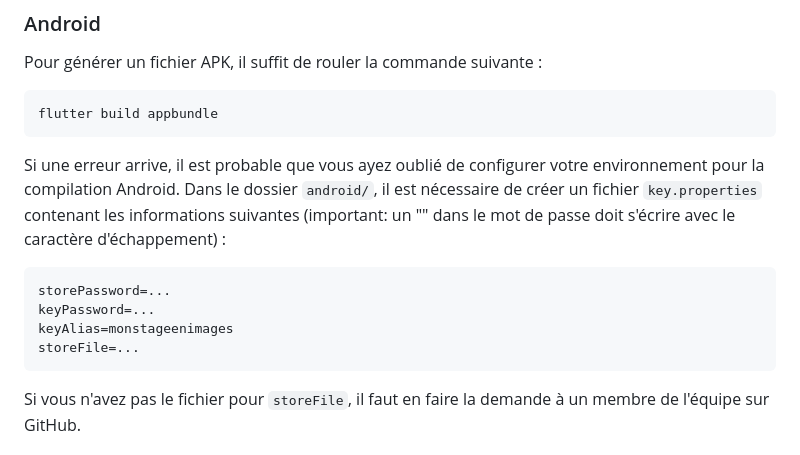
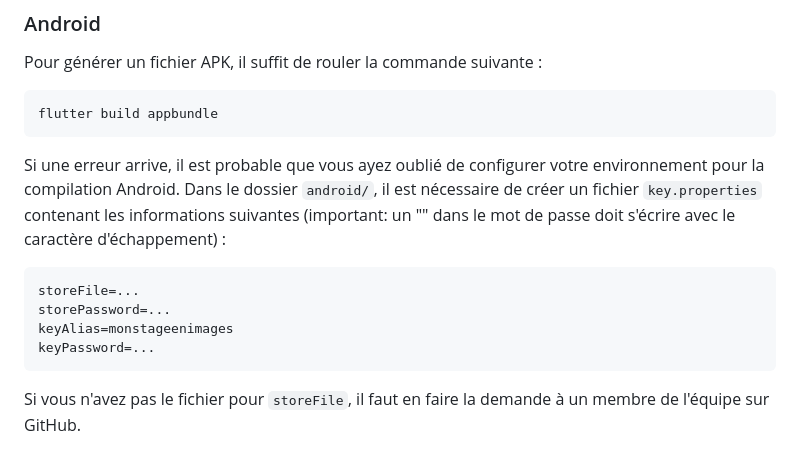
Before and after one commit to cr-crme/mon_stage_en_images, a Markdown page: README.md, the part around the change. Drawn GitHub-style.

Commit message:
Slight adjustment in ReadMe

```diff
--- a/README.md
+++ b/README.md
@@ -46,10 +46,10 @@ Pour générer un fichier APK, il suffit de rouler la commande suivante :
 
 Si une erreur arrive, il est probable que vous ayez oublié de configurer votre environnement pour la compilation Android. Dans le dossier `android/`, il est nécessaire de créer un fichier `key.properties` contenant les informations suivantes (important: un "\" dans le mot de passe doit s'écrire avec le caractère d'échappement) :
 
+    storeFile=...
     storePassword=...
+    keyAlias=monstageenimages
     keyPassword=...
-    keyAlias=monstageenimages
-    storeFile=...
 
 Si vous n'avez pas le fichier pour `storeFile`, il faut en faire la demande à un membre de l'équipe sur GitHub.
 
```
